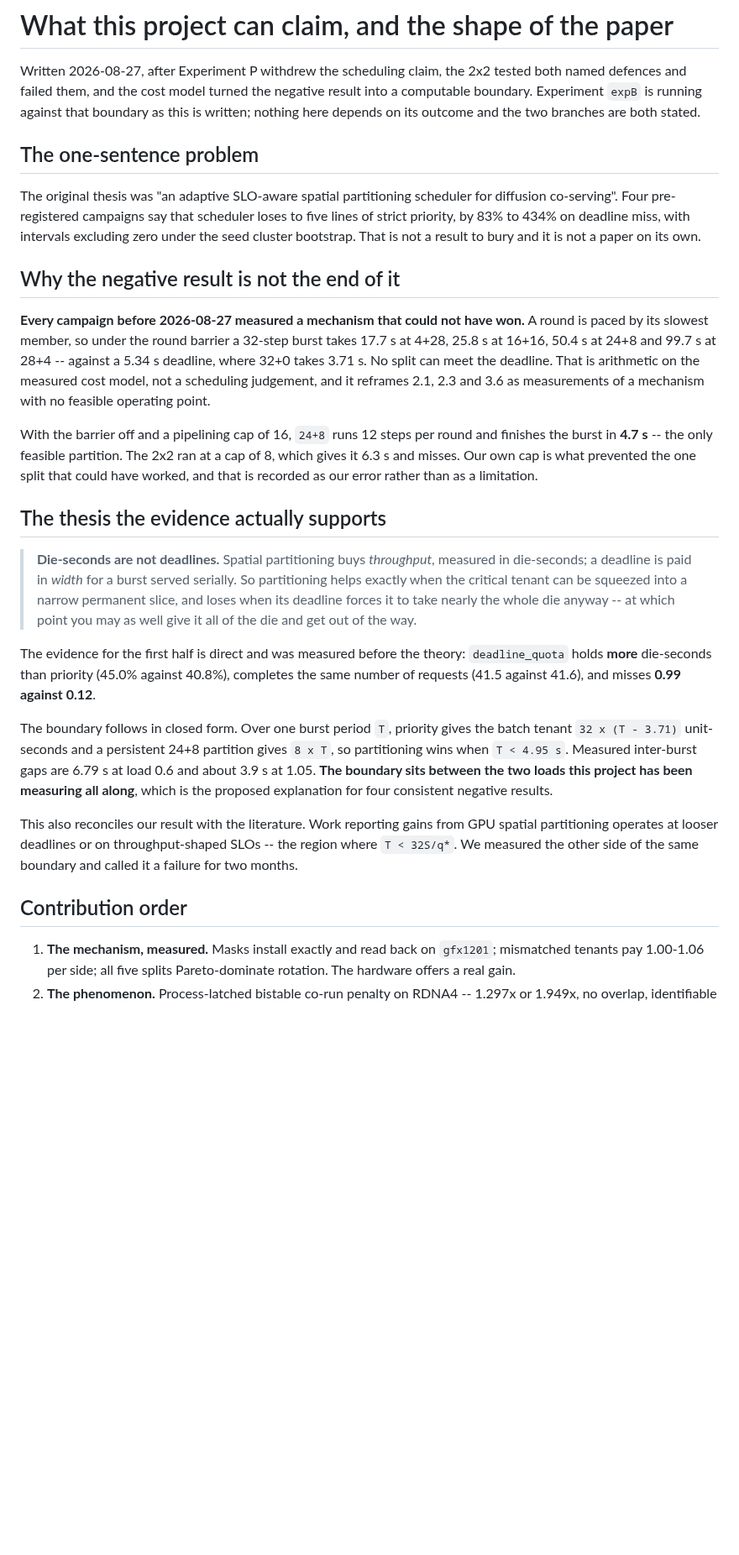
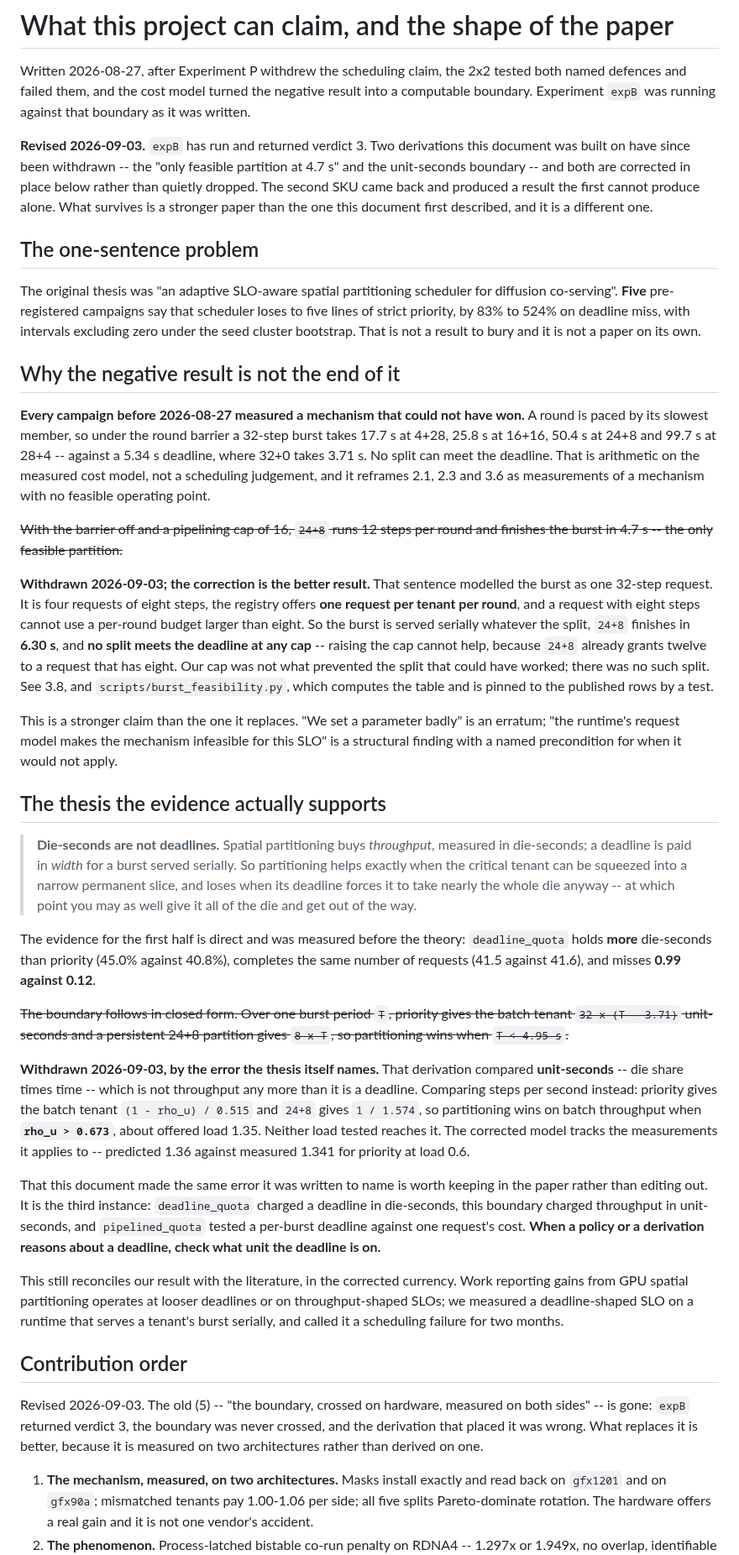
Before and after one commit to HUSRCF/alse, a Markdown page: docs/positioning.md, the part around one of its changes. Shown at 84% size. Drawn GitHub-style; blank space fills up the shorter version.

```diff
--- a/docs/positioning.md
+++ b/docs/positioning.md
@@ -2,15 +2,22 @@
 
 Written 2026-08-27, after Experiment P withdrew the scheduling claim, the
 2x2 tested both named defences and failed them, and the cost model turned
-the negative result into a computable boundary. Experiment `expB` is
-running against that boundary as this is written; nothing here depends on
-its outcome and the two branches are both stated.
+the negative result into a computable boundary. Experiment `expB` was
+running against that boundary as it was written.
+
+**Revised 2026-09-03.** `expB` has run and returned verdict 3. Two
+derivations this document was built on have since been withdrawn -- the
+"only feasible partition at 4.7 s" and the unit-seconds boundary -- and
+both are corrected in place below rather than quietly dropped. The second
+SKU came back and produced a result the first cannot produce alone. What
+survives is a stronger paper than the one this document first described,
+and it is a different one.
 
 ## The one-sentence problem
 
 The original thesis was "an adaptive SLO-aware spatial partitioning
-scheduler for diffusion co-serving". Four pre-registered campaigns say
-that scheduler loses to five lines of strict priority, by 83% to 434% on
+scheduler for diffusion co-serving". **Five** pre-registered campaigns say
+that scheduler loses to five lines of strict priority, by 83% to 524% on
 deadline miss, with intervals excluding zero under the seed cluster
 bootstrap. That is not a result to bury and it is not a paper on its own.
 
@@ -24,11 +31,26 @@ barrier a 32-step burst takes 17.7 s at 4+28, 25.8 s at 16+16, 50.4 s at
 measured cost model, not a scheduling judgement, and it reframes 2.1, 2.3
 and 3.6 as measurements of a mechanism with no feasible operating point.
 
-With the barrier off and a pipelining cap of 16, `24+8` runs 12 steps per
-round and finishes the burst in **4.7 s** -- the only feasible partition.
-The 2x2 ran at a cap of 8, which gives it 6.3 s and misses. Our own cap
-is what prevented the one split that could have worked, and that is
-recorded as our error rather than as a limitation.
+~~With the barrier off and a pipelining cap of 16, `24+8` runs 12 steps
+per round and finishes the burst in 4.7 s -- the only feasible
+partition.~~
+
+**Withdrawn 2026-09-03; the correction is the better result.** That
+sentence modelled the burst as one 32-step request. It is four requests
+of eight steps, the registry offers **one request per tenant per round**,
+and a request with eight steps cannot use a per-round budget larger than
+eight. So the burst is served serially whatever the split, `24+8`
+finishes in **6.30 s**, and **no split meets the deadline at any cap** --
+raising the cap cannot help, because `24+8` already grants twelve to a
+request that has eight. Our cap was not what prevented the split that
+could have worked; there was no such split. See 3.8, and
+`scripts/burst_feasibility.py`, which computes the table and is pinned to
+the published rows by a test.
+
+This is a stronger claim than the one it replaces. "We set a parameter
+badly" is an erratum; "the runtime's request model makes the mechanism
+infeasible for this SLO" is a structural finding with a named
+precondition for when it would not apply.
 
 ## The thesis the evidence actually supports
 
@@ -45,24 +67,45 @@ theory: `deadline_quota` holds **more** die-seconds than priority
 (45.0% against 40.8%), completes the same number of requests (41.5
 against 41.6), and misses **0.99 against 0.12**.
 
-The boundary follows in closed form. Over one burst period `T`, priority
-gives the batch tenant `32 x (T - 3.71)` unit-seconds and a persistent
-24+8 partition gives `8 x T`, so partitioning wins when `T < 4.95 s`.
-Measured inter-burst gaps are 6.79 s at load 0.6 and about 3.9 s at 1.05.
-**The boundary sits between the two loads this project has been measuring
-all along**, which is the proposed explanation for four consistent
-negative results.
+~~The boundary follows in closed form. Over one burst period `T`,
+priority gives the batch tenant `32 x (T - 3.71)` unit-seconds and a
+persistent 24+8 partition gives `8 x T`, so partitioning wins when
+`T < 4.95 s`.~~
 
-This also reconciles our result with the literature. Work reporting gains
-from GPU spatial partitioning operates at looser deadlines or on
-throughput-shaped SLOs -- the region where `T < 32S/q*`. We measured the
-other side of the same boundary and called it a failure for two months.
+**Withdrawn 2026-09-03, by the error the thesis itself names.** That
+derivation compared **unit-seconds** -- die share times time -- which is
+not throughput any more than it is a deadline. Comparing steps per
+second instead: priority gives the batch tenant `(1 - rho_u) / 0.515` and
+`24+8` gives `1 / 1.574`, so partitioning wins on batch throughput when
+**`rho_u > 0.673`**, about offered load 1.35. Neither load tested reaches
+it. The corrected model tracks the measurements it applies to --
+predicted 1.36 against measured 1.341 for priority at load 0.6.
+
+That this document made the same error it was written to name is worth
+keeping in the paper rather than editing out. It is the third instance:
+`deadline_quota` charged a deadline in die-seconds, this boundary charged
+throughput in unit-seconds, and `pipelined_quota` tested a per-burst
+deadline against one request's cost. **When a policy or a derivation
+reasons about a deadline, check what unit the deadline is on.**
+
+This still reconciles our result with the literature, in the corrected
+currency. Work reporting gains from GPU spatial partitioning operates at
+looser deadlines or on throughput-shaped SLOs; we measured a
+deadline-shaped SLO on a runtime that serves a tenant's burst serially,
+and called it a scheduling failure for two months.
 
 ## Contribution order
 
-1. **The mechanism, measured.** Masks install exactly and read back on
-   `gfx1201`; mismatched tenants pay 1.00-1.06 per side; all five splits
-   Pareto-dominate rotation. The hardware offers a real gain.
+Revised 2026-09-03. The old (5) -- "the boundary, crossed on hardware,
+measured on both sides" -- is gone: `expB` returned verdict 3, the
+boundary was never crossed, and the derivation that placed it was wrong.
+What replaces it is better, because it is measured on two architectures
+rather than derived on one.
+
+1. **The mechanism, measured, on two architectures.** Masks install
+   exactly and read back on `gfx1201` and on `gfx90a`; mismatched tenants
+   pay 1.00-1.06 per side; all five splits Pareto-dominate rotation. The
+   hardware offers a real gain and it is not one vendor's accident.
 2. **The phenomenon.** Process-latched bistable co-run penalty on RDNA4
    -- 1.297x or 1.949x, no overlap, identifiable from one step, 0 of 8
    processes flipping across nine episodes -- and **absent on gfx90a**,
```
Also changed, not shown: other parts of docs/positioning.md (+67 -24 lines).
